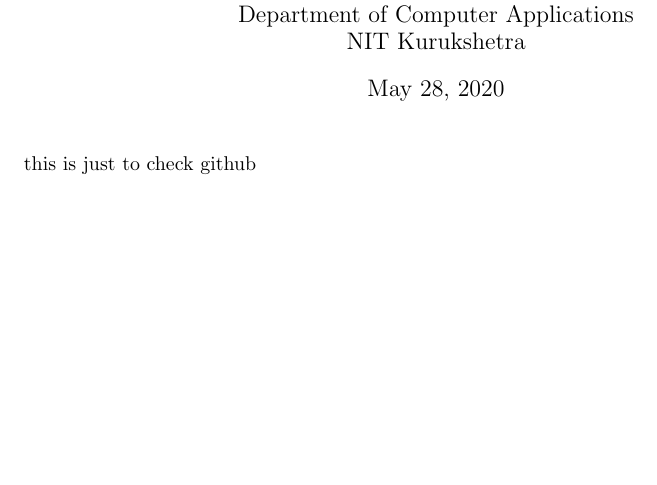
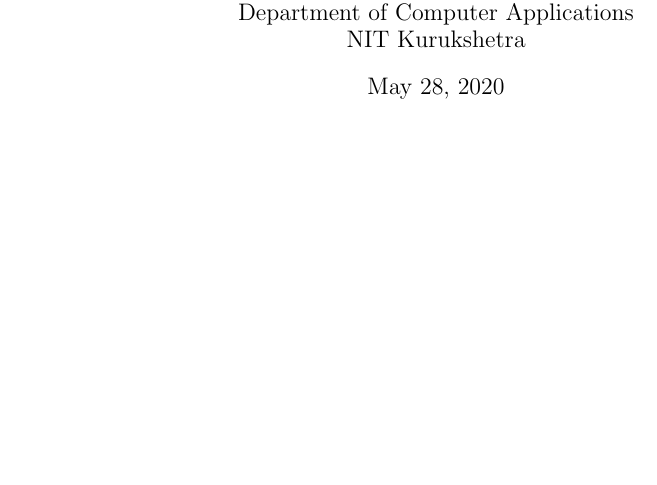
Before and after one commit to mml-nitkkr/Mathematics-for-Machine-Learning-NIT-Kurukshetra, a LaTeX document (006 Linear Independence.tex): part of the page, cut so that both start at the same text, the shorter picture padded with empty space. Compiled offline with pdfLaTeX.

Commit message:
Update on Overleaf.

```diff
--- a/006 Linear Independence.tex
+++ b/006 Linear Independence.tex
@@ -40,7 +40,5 @@
 \maketitle
 \thispagestyle{fancy}
 
-this is just to check github
-
 
 \end{document}
```
